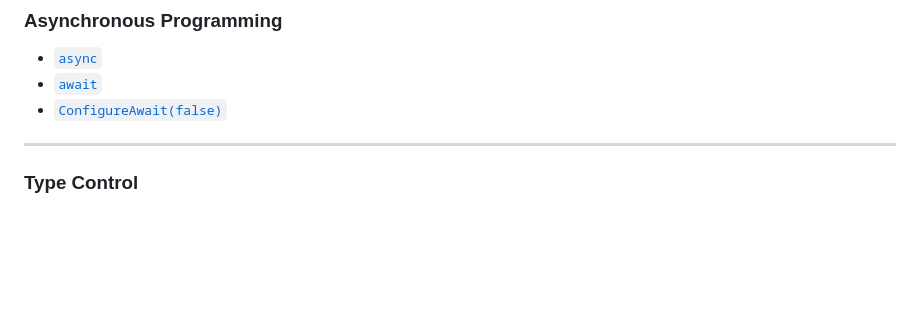
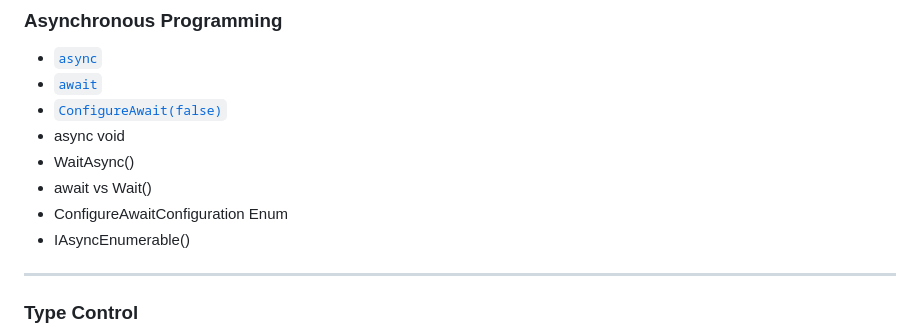
Before and after one commit to makeevolution/notes, a Markdown page: csharp/flashcards.md, the part around the change. Drawn GitHub-style; blank space fills up the shorter version.

```diff
--- a/csharp/flashcards.md
+++ b/csharp/flashcards.md
@@ -43,6 +43,11 @@ public class Example
 - [`async`](#async)
 - [`await`](#await)
 - [`ConfigureAwait(false)`](#configureawaitfalse)
+- async void
+- WaitAsync()
+- await vs Wait()
+- ConfigureAwaitConfiguration Enum
+- IAsyncEnumerable()
 
 ---
 
```
